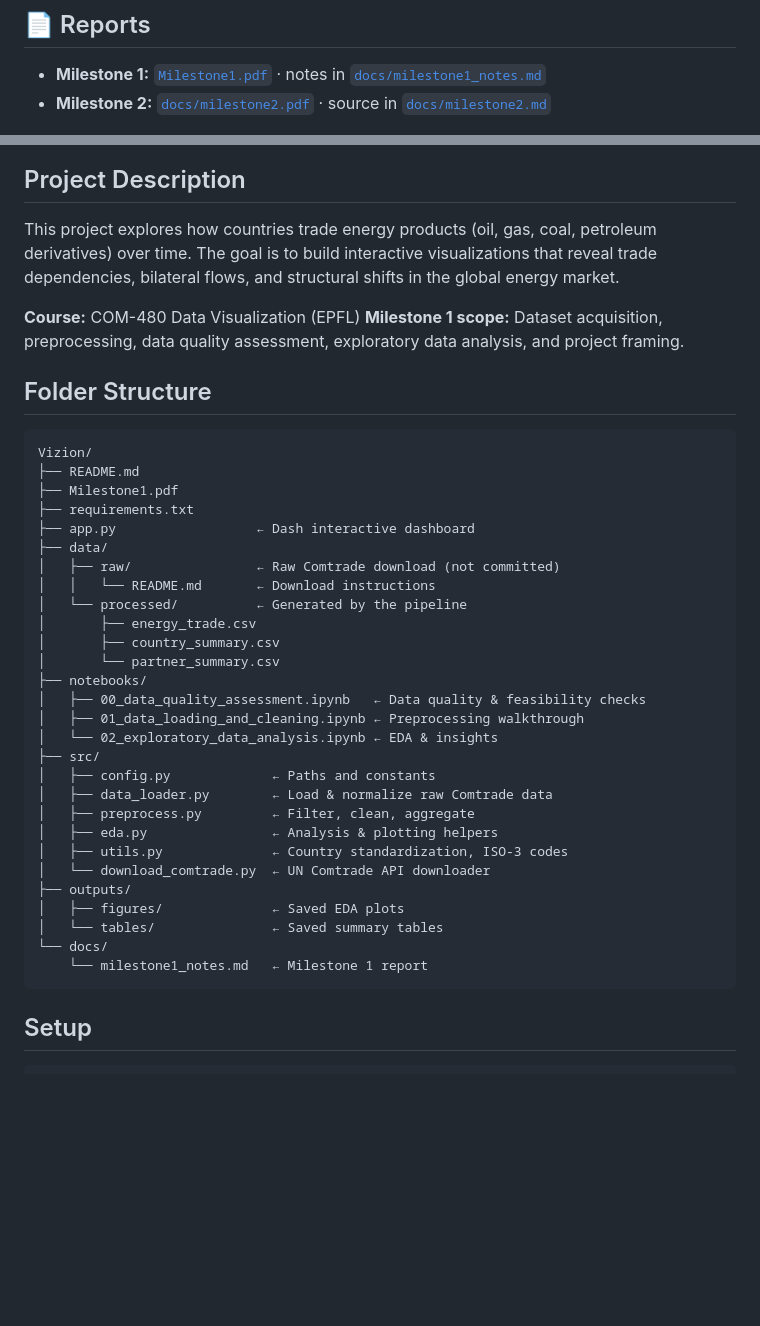
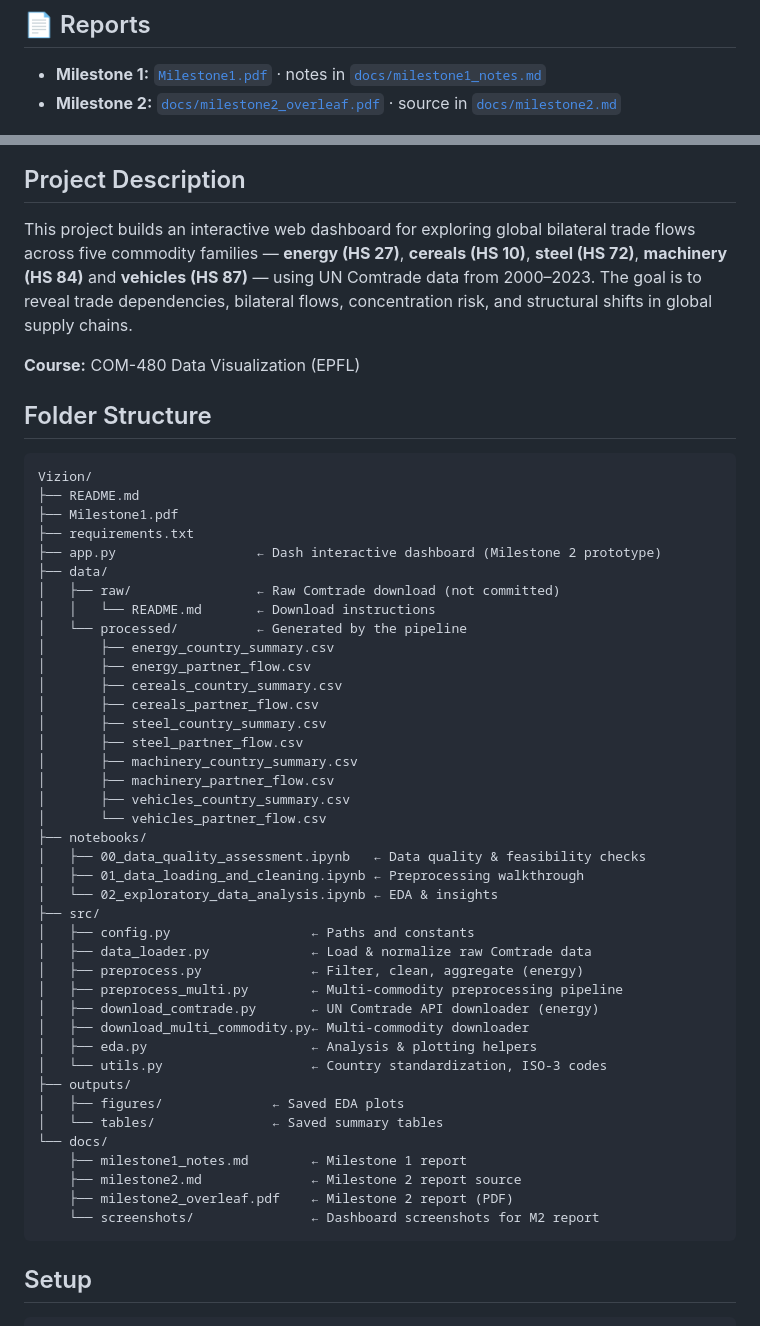
Before and after one commit to NicolasKhms/global_trade_viz, a Markdown page: README.md, 2 parts joined by grey strips. Rendered like a GitHub page; blank space fills up the shorter version.

````diff
--- a/README.md
+++ b/README.md
@@ -16,16 +16,19 @@ machinery, vehicles) using UN Comtrade data, 2000–2023.
 ## 📄 Reports
 
 - **Milestone 1:** [`Milestone1.pdf`](Milestone1.pdf) · notes in [`docs/milestone1_notes.md`](docs/milestone1_notes.md)
-- **Milestone 2:** [`docs/milestone2.pdf`](docs/milestone2.pdf) · source in [`docs/milestone2.md`](docs/milestone2.md)
+- **Milestone 2:** [`docs/milestone2_overleaf.pdf`](docs/milestone2_overleaf.pdf) · source in [`docs/milestone2.md`](docs/milestone2.md)
 
 ![global_map](images/global_map.png)
 
 ## Project Description
 
-This project explores how countries trade energy products (oil, gas, coal, petroleum derivatives) over time. The goal is to build interactive visualizations that reveal trade dependencies, bilateral flows, and structural shifts in the global energy market.
+This project builds an interactive web dashboard for exploring global bilateral
+trade flows across five commodity families — **energy (HS 27)**, **cereals (HS 10)**,
+**steel (HS 72)**, **machinery (HS 84)** and **vehicles (HS 87)** — using UN Comtrade
+data from 2000–2023. The goal is to reveal trade dependencies, bilateral flows,
+concentration risk, and structural shifts in global supply chains.
 
 **Course:** COM-480 Data Visualization (EPFL)
-**Milestone 1 scope:** Dataset acquisition, preprocessing, data quality assessment, exploratory data analysis, and project framing.
 
 ## Folder Structure
 
@@ -34,30 +37,42 @@ Vizion/
 ├── README.md
 ├── Milestone1.pdf
 ├── requirements.txt
-├── app.py                  ← Dash interactive dashboard
+├── app.py                  ← Dash interactive dashboard (Milestone 2 prototype)
 ├── data/
 │   ├── raw/                ← Raw Comtrade download (not committed)
 │   │   └── README.md       ← Download instructions
 │   └── processed/          ← Generated by the pipeline
-│       ├── energy_trade.csv
-│       ├── country_summary.csv
-│       └── partner_summary.csv
+│       ├── energy_country_summary.csv
+│       ├── energy_partner_flow.csv
+│       ├── cereals_country_summary.csv
+│       ├── cereals_partner_flow.csv
+│       ├── steel_country_summary.csv
+│       ├── steel_partner_flow.csv
+│       ├── machinery_country_summary.csv
+│       ├── machinery_partner_flow.csv
+│       ├── vehicles_country_summary.csv
+│       └── vehicles_partner_flow.csv
 ├── notebooks/
 │   ├── 00_data_quality_assessment.ipynb   ← Data quality & feasibility checks
 │   ├── 01_data_loading_and_cleaning.ipynb ← Preprocessing walkthrough
 │   └── 02_exploratory_data_analysis.ipynb ← EDA & insights
 ├── src/
-│   ├── config.py             ← Paths and constants
-│   ├── data_loader.py        ← Load & normalize raw Comtrade data
-│   ├── preprocess.py         ← Filter, clean, aggregate
-│   ├── eda.py                ← Analysis & plotting helpers
-│   ├── utils.py              ← Country standardization, ISO-3 codes
-│   └── download_comtrade.py  ← UN Comtrade API downloader
+│   ├── config.py                  ← Paths and constants
+│   ├── data_loader.py             ← Load & normalize raw Comtrade data
+│   ├── preprocess.py              ← Filter, clean, aggregate (energy)
+│   ├── preprocess_multi.py        ← Multi-commodity preprocessing pipeline
+│   ├── download_comtrade.py       ← UN Comtrade API downloader (energy)
+│   ├── download_multi_commodity.py← Multi-commodity downloader
+│   ├── eda.py                     ← Analysis & plotting helpers
+│   └── utils.py                   ← Country standardization, ISO-3 codes
 ├── outputs/
 │   ├── figures/              ← Saved EDA plots
 │   └── tables/               ← Saved summary tables
 └── docs/
-    └── milestone1_notes.md   ← Milestone 1 report
+    ├── milestone1_notes.md        ← Milestone 1 report
+    ├── milestone2.md              ← Milestone 2 report source
+    ├── milestone2_overleaf.pdf    ← Milestone 2 report (PDF)
+    └── screenshots/               ← Dashboard screenshots for M2 report
 ```
 
 ## Setup
````
Also changed, not shown: other parts of README.md (+29 -13 lines), docs/milestone2.md (+3 -3 lines).
